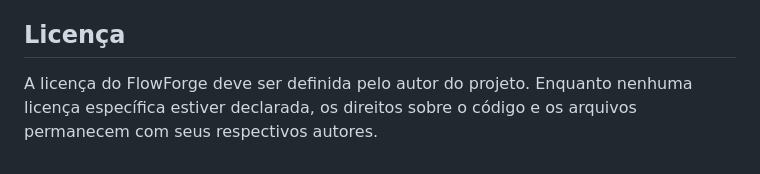
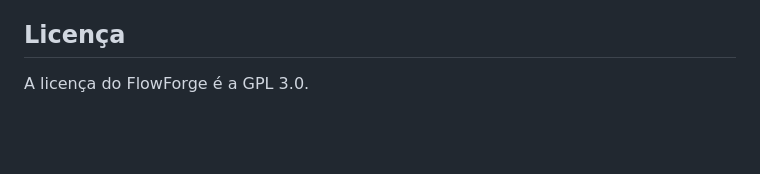
Before and after one commit to jonniv900-ui/flowforgeweb, a Markdown page: README.md, the part around the change. Rendered like a GitHub page; blank space fills up the shorter version.

Commit message:
Update FlowForge license information to GPL 3.0

```diff
--- a/README.md
+++ b/README.md
@@ -489,4 +489,4 @@ Exportar
 
 ## Licença
 
-A licença do FlowForge deve ser definida pelo autor do projeto. Enquanto nenhuma licença específica estiver declarada, os direitos sobre o código e os arquivos permanecem com seus respectivos autores.
+A licença do FlowForge  é a GPL 3.0.
```
